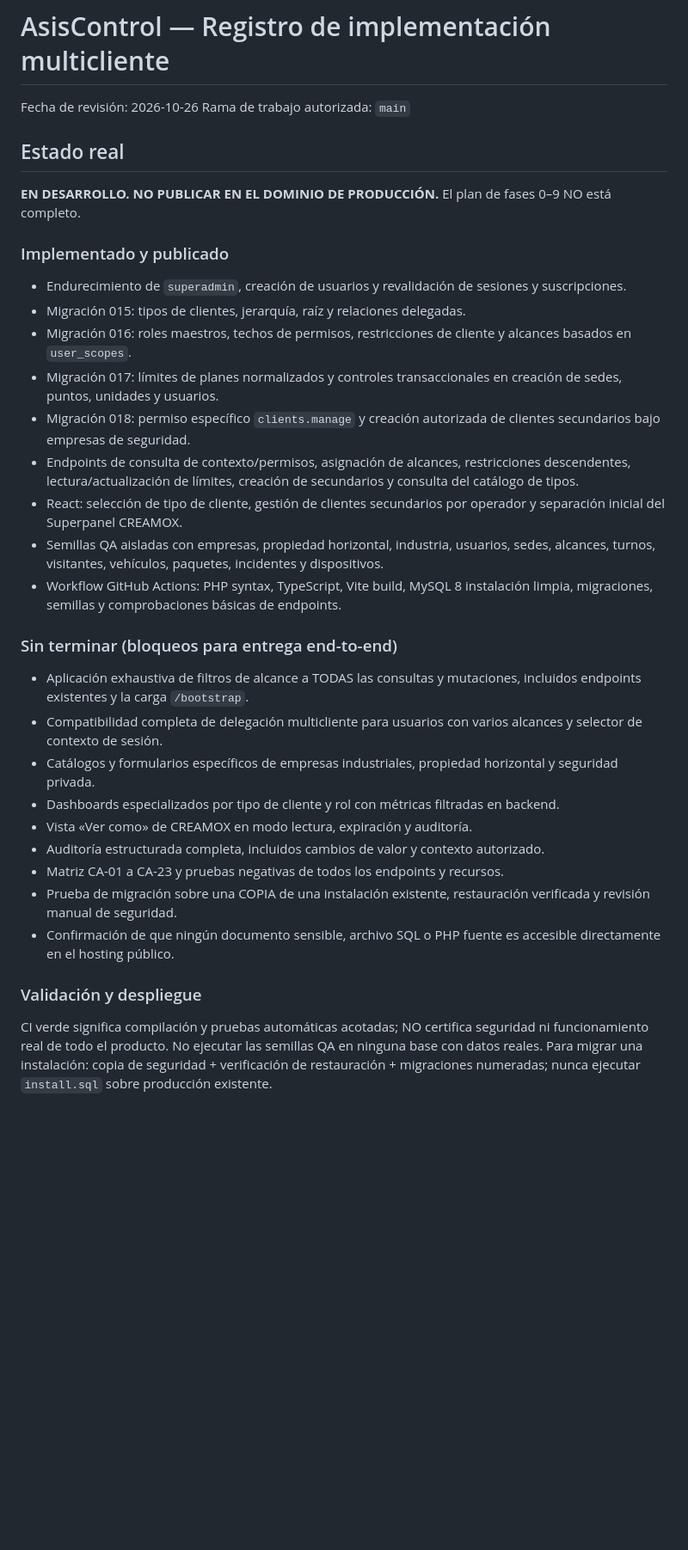
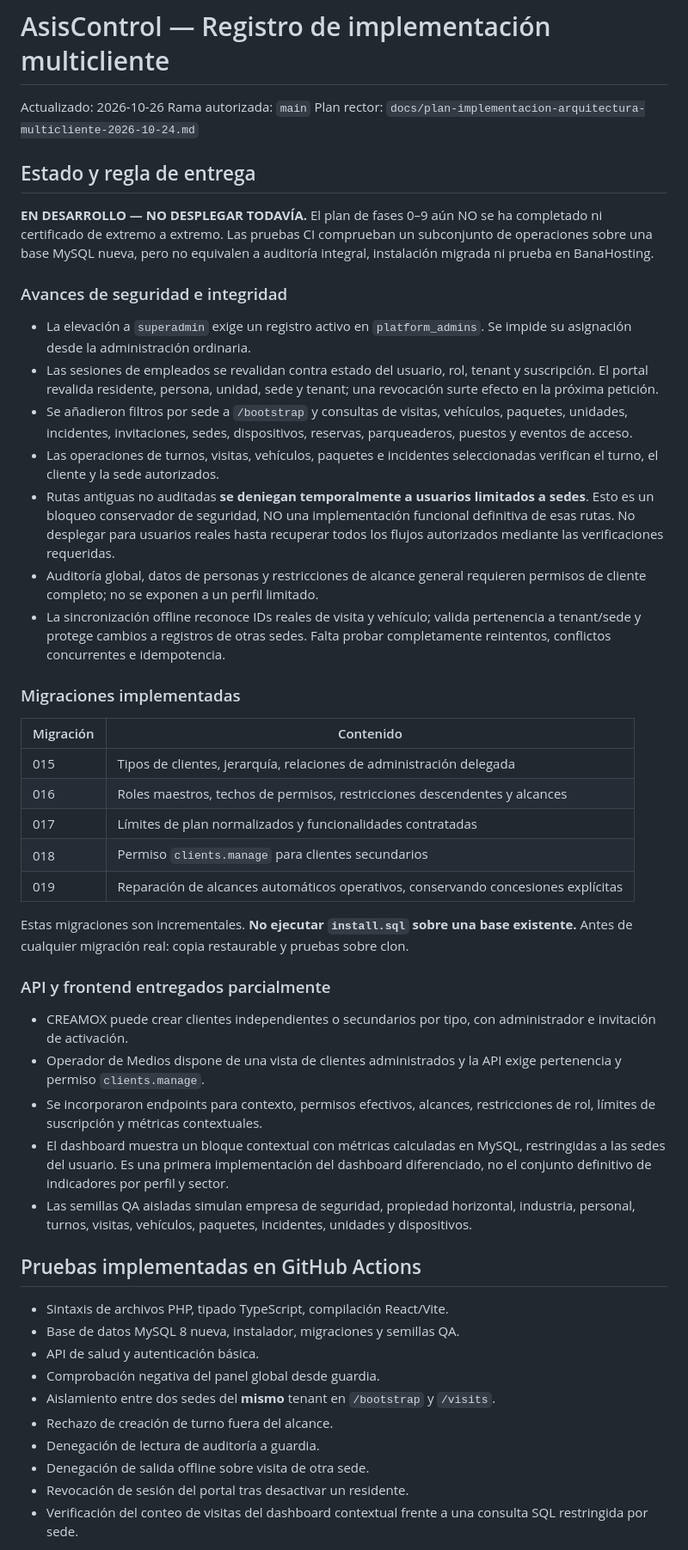
Before and after one commit to oneapps-dev/asiscontrol, a Markdown page: docs/multiclient-implementation-status-2026-10-26.md, the part around one of its changes. Shown at 86% size. Drawn GitHub-style; blank space fills up the shorter version.

Commit message:
docs: record scoped security, contextual dashboard and remaining acceptance gates

```diff
--- a/docs/multiclient-implementation-status-2026-10-26.md
+++ b/docs/multiclient-implementation-status-2026-10-26.md
@@ -1,33 +1,52 @@
 # AsisControl — Registro de implementación multicliente
-Fecha de revisión: 2026-10-26
-Rama de trabajo autorizada: `main`
+Actualizado: 2026-10-26
+Rama autorizada: `main`
+Plan rector: `docs/plan-implementacion-arquitectura-multicliente-2026-10-24.md`
 
-## Estado real
-**EN DESARROLLO. NO PUBLICAR EN EL DOMINIO DE PRODUCCIÓN.** El plan de fases 0–9 NO está completo.
+## Estado y regla de entrega
 
-### Implementado y publicado
-- Endurecimiento de `superadmin`, creación de usuarios y revalidación de sesiones y suscripciones.
-- Migración 015: tipos de clientes, jerarquía, raíz y relaciones delegadas.
-- Migración 016: roles maestros, techos de permisos, restricciones de cliente y alcances basados en `user_scopes`.
-- Migración 017: límites de planes normalizados y controles transaccionales en creación de sedes, puntos, unidades y usuarios.
-- Migración 018: permiso específico `clients.manage` y creación autorizada de clientes secundarios bajo empresas de seguridad.
-- Endpoints de consulta de contexto/permisos, asignación de alcances, restricciones descendentes, lectura/actualización de límites, creación de secundarios y consulta del catálogo de tipos.
-- React: selección de tipo de cliente, gestión de clientes secundarios por operador y separación inicial del Superpanel CREAMOX.
-- Semillas QA aisladas con empresas, propiedad horizontal, industria, usuarios, sedes, alcances, turnos, visitantes, vehículos, paquetes, incidentes y dispositivos.
-- Workflow GitHub Actions: PHP syntax, TypeScript, Vite build, MySQL 8 instalación limpia, migraciones, semillas y comprobaciones básicas de endpoints.
+**EN DESARROLLO — NO DESPLEGAR TODAVÍA.** El plan de fases 0–9 aún NO se ha completado ni certificado de extremo a extremo. Las pruebas CI comprueban un subconjunto de operaciones sobre una base MySQL nueva, pero no equivalen a auditoría integral, instalación migrada ni prueba en BanaHosting.
 
-### Sin terminar (bloqueos para entrega end-to-end)
-- Aplicación exhaustiva de filtros de alcance a TODAS las consultas y mutaciones, incluidos endpoints existentes y la carga `/bootstrap`.
-- Compatibilidad completa de delegación multicliente para usuarios con varios alcances y selector de contexto de sesión.
-- Catálogos y formularios específicos de empresas industriales, propiedad horizontal y seguridad privada.
-- Dashboards especializados por tipo de cliente y rol con métricas filtradas en backend.
-- Vista «Ver como» de CREAMOX en modo lectura, expiración y auditoría.
-- Auditoría estructurada completa, incluidos cambios de valor y contexto autorizado.
-- Matriz CA-01 a CA-23 y pruebas negativas de todos los endpoints y recursos.
-- Prueba de migración sobre una COPIA de una instalación existente, restauración verificada y revisión manual de seguridad.
-- Confirmación de que ningún documento sensible, archivo SQL o PHP fuente es accesible directamente en el hosting público.
+### Avances de seguridad e integridad
 
-### Validación y despliegue
-CI verde significa compilación y pruebas automáticas acotadas; NO certifica seguridad ni funcionamiento real de todo el producto.
-No ejecutar las semillas QA en ninguna base con datos reales.
-Para migrar una instalación: copia de seguridad + verificación de restauración + migraciones numeradas; nunca ejecutar `install.sql` sobre producción existente.
+- La elevación a `superadmin` exige un registro activo en `platform_admins`. Se impide su asignación desde la administración ordinaria.
+- Las sesiones de empleados se revalidan contra estado del usuario, rol, tenant y suscripción. El portal revalida residente, persona, unidad, sede y tenant; una revocación surte efecto en la próxima petición.
+- Se añadieron filtros por sede a `/bootstrap` y consultas de visitas, vehículos, paquetes, unidades, incidentes, invitaciones, sedes, dispositivos, reservas, parqueaderos, puestos y eventos de acceso.
+- Las operaciones de turnos, visitas, vehículos, paquetes e incidentes seleccionadas verifican el turno, el cliente y la sede autorizados.
+- Rutas antiguas no auditadas **se deniegan temporalmente a usuarios limitados a sedes**. Esto es un bloqueo conservador de seguridad, NO una implementación funcional definitiva de esas rutas. No desplegar para usuarios reales hasta recuperar todos los flujos autorizados mediante las verificaciones requeridas.
+- Auditoría global, datos de personas y restricciones de alcance general requieren permisos de cliente completo; no se exponen a un perfil limitado.
+- La sincronización offline reconoce IDs reales de visita y vehículo; valida pertenencia a tenant/sede y protege cambios a registros de otras sedes. Falta probar completamente reintentos, conflictos concurrentes e idempotencia.
+
+### Migraciones implementadas
+
+| Migración | Contenido |
+|---|---|
+| 015 | Tipos de clientes, jerarquía, relaciones de administración delegada |
+| 016 | Roles maestros, techos de permisos, restricciones descendentes y alcances |
+| 017 | Límites de plan normalizados y funcionalidades contratadas |
+| 018 | Permiso `clients.manage` para clientes secundarios |
+| 019 | Reparación de alcances automáticos operativos, conservando concesiones explícitas |
+
+Estas migraciones son incrementales. **No ejecutar `install.sql` sobre una base existente.** Antes de cualquier migración real: copia restaurable y pruebas sobre clon.
+
+### API y frontend entregados parcialmente
+
+- CREAMOX puede crear clientes independientes o secundarios por tipo, con administrador e invitación de activación.
+- Operador de Medios dispone de una vista de clientes administrados y la API exige pertenencia y permiso `clients.manage`.
+- Se incorporaron endpoints para contexto, permisos efectivos, alcances, restricciones de rol, límites de suscripción y métricas contextuales.
+- El dashboard muestra un bloque contextual con métricas calculadas en MySQL, restringidas a las sedes del usuario. Es una primera implementación del dashboard diferenciado, no el conjunto definitivo de indicadores por perfil y sector.
+- Las semillas QA aisladas simulan empresa de seguridad, propiedad horizontal, industria, personal, turnos, visitas, vehículos, paquetes, incidentes, unidades y dispositivos.
+
+## Pruebas implementadas en GitHub Actions
+
+- Sintaxis de archivos PHP, tipado TypeScript, compilación React/Vite.
+- Base de datos MySQL 8 nueva, instalador, migraciones y semillas QA.
+- API de salud y autenticación básica.
+- Comprobación negativa del panel global desde guardia.
+- Aislamiento entre dos sedes del **mismo** tenant en `/bootstrap` y `/visits`.
+- Rechazo de creación de turno fuera del alcance.
+- Denegación de lectura de auditoría a guardia.
+- Denegación de salida offline sobre visita de otra sede.
+- Revocación de sesión del portal tras desactivar un residente.
+- Verificación del conteo de visitas del dashboard contextual frente a una consulta SQL restringida por sede.
+
```
Also changed, not shown: other parts of docs/multiclient-implementation-status-2026-10-26.md (+24 -1 lines).
